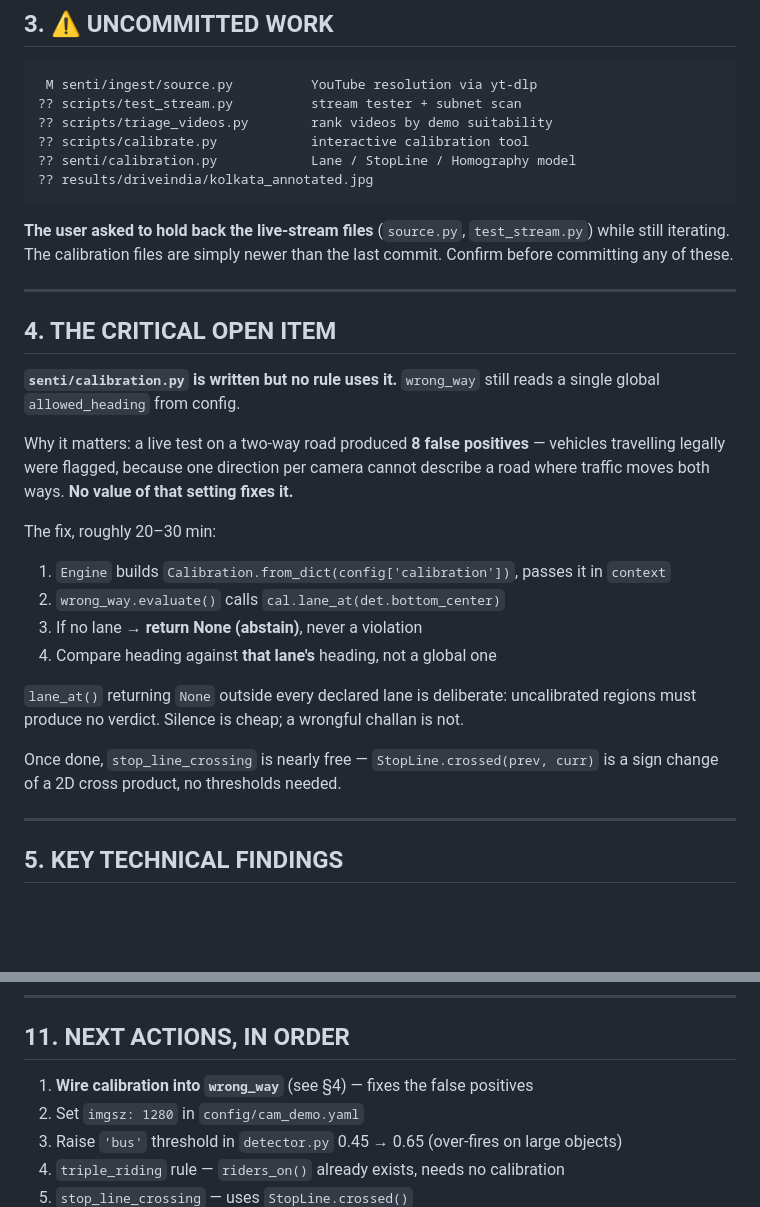
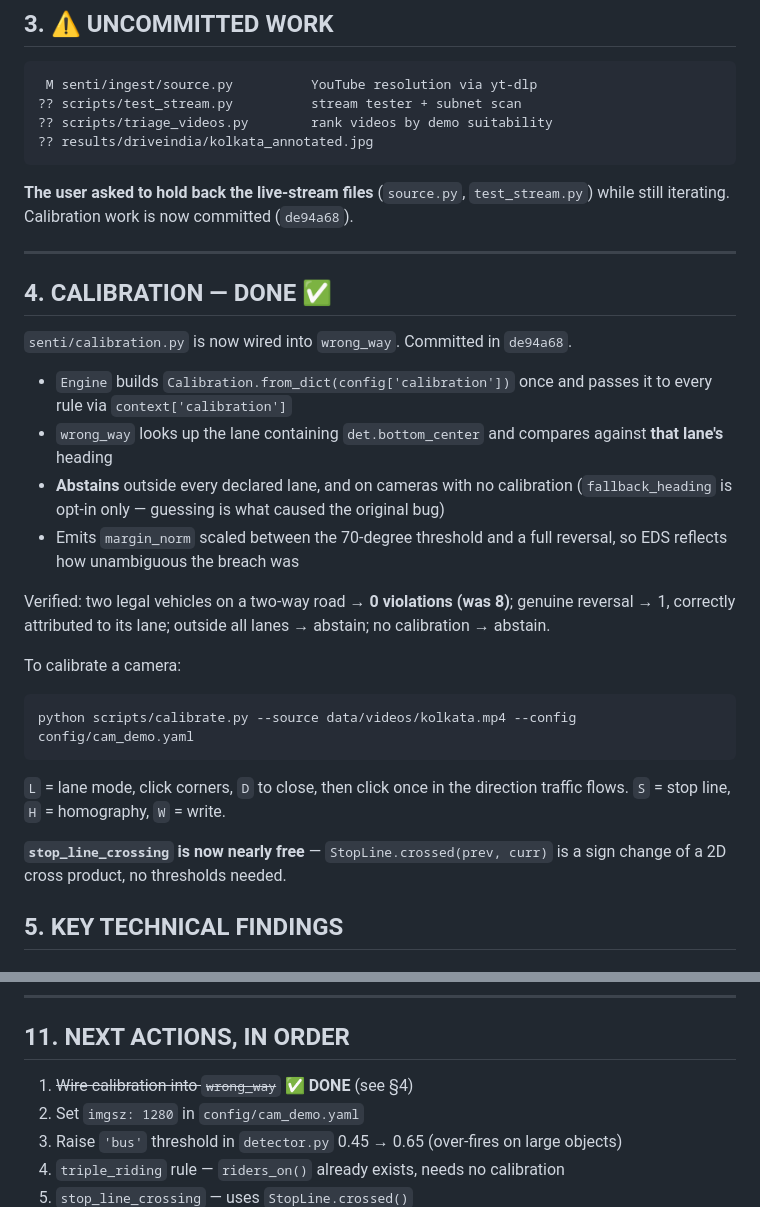
Before and after one commit to rishik1020/spec-traffic-ai, a Markdown page: HANDOFF.md, 2 parts joined by grey strips. Drawn GitHub-style; blank space fills up the shorter version.

Commit message:
HANDOFF: mark calibration wiring complete

````diff
--- a/HANDOFF.md
+++ b/HANDOFF.md
@@ -81,39 +81,40 @@ Scripts: `prepare_driveindia.py`, `prune_classes.py`, `train_local.py`, `train_c
  M senti/ingest/source.py          YouTube resolution via yt-dlp
 ?? scripts/test_stream.py          stream tester + subnet scan
 ?? scripts/triage_videos.py        rank videos by demo suitability
-?? scripts/calibrate.py            interactive calibration tool
-?? senti/calibration.py            Lane / StopLine / Homography model
 ?? results/driveindia/kolkata_annotated.jpg
 ```
 
 **The user asked to hold back the live-stream files** (`source.py`, `test_stream.py`) while
-still iterating. The calibration files are simply newer than the last commit. Confirm before
-committing any of these.
+still iterating. Calibration work is now committed (`de94a68`).
 
 ---
 
-## 4. THE CRITICAL OPEN ITEM
+## 4. CALIBRATION — DONE ✅
 
-**`senti/calibration.py` is written but no rule uses it.** `wrong_way` still reads a single
-global `allowed_heading` from config.
+`senti/calibration.py` is now wired into `wrong_way`. Committed in `de94a68`.
 
-Why it matters: a live test on a two-way road produced **8 false positives** — vehicles
-travelling legally were flagged, because one direction per camera cannot describe a road
-where traffic moves both ways. **No value of that setting fixes it.**
+- `Engine` builds `Calibration.from_dict(config['calibration'])` once and passes
+  it to every rule via `context['calibration']`
+- `wrong_way` looks up the lane containing `det.bottom_center` and compares
+  against **that lane's** heading
+- **Abstains** outside every declared lane, and on cameras with no calibration
+  (`fallback_heading` is opt-in only — guessing is what caused the original bug)
+- Emits `margin_norm` scaled between the 70-degree threshold and a full
+  reversal, so EDS reflects how unambiguous the breach was
 
-The fix, roughly 20–30 min:
-1. `Engine` builds `Calibration.from_dict(config['calibration'])`, passes it in `context`
-2. `wrong_way.evaluate()` calls `cal.lane_at(det.bottom_center)`
-3. If no lane → **return None (abstain)**, never a violation
-4. Compare heading against **that lane's** heading, not a global one
+Verified: two legal vehicles on a two-way road → **0 violations (was 8)**;
+genuine reversal → 1, correctly attributed to its lane; outside all lanes →
+abstain; no calibration → abstain.
 
-`lane_at()` returning `None` outside every declared lane is deliberate: uncalibrated regions
-must produce no verdict. Silence is cheap; a wrongful challan is not.
+To calibrate a camera:
+```bash
+python scripts/calibrate.py --source data/videos/kolkata.mp4 --config config/cam_demo.yaml
+```
+`L` = lane mode, click corners, `D` to close, then click once in the direction
+traffic flows. `S` = stop line, `H` = homography, `W` = write.
 
-Once done, `stop_line_crossing` is nearly free — `StopLine.crossed(prev, curr)` is a sign
-change of a 2D cross product, no thresholds needed.
-
----
+**`stop_line_crossing` is now nearly free** — `StopLine.crossed(prev, curr)` is a
+sign change of a 2D cross product, no thresholds needed.
 
 ## 5. KEY TECHNICAL FINDINGS
 
@@ -234,7 +235,7 @@ on a ledge is fine — mounted, not handheld, or all calibration assumptions bre
 
 ## 11. NEXT ACTIONS, IN ORDER
 
-1. **Wire calibration into `wrong_way`** (see §4) — fixes the false positives
+1. ~~Wire calibration into `wrong_way`~~ ✅ **DONE** (see §4)
 2. Set `imgsz: 1280` in `config/cam_demo.yaml`
 3. Raise `'bus'` threshold in `detector.py` 0.45 → 0.65 (over-fires on large objects)
 4. `triple_riding` rule — `riders_on()` already exists, needs no calibration
````
